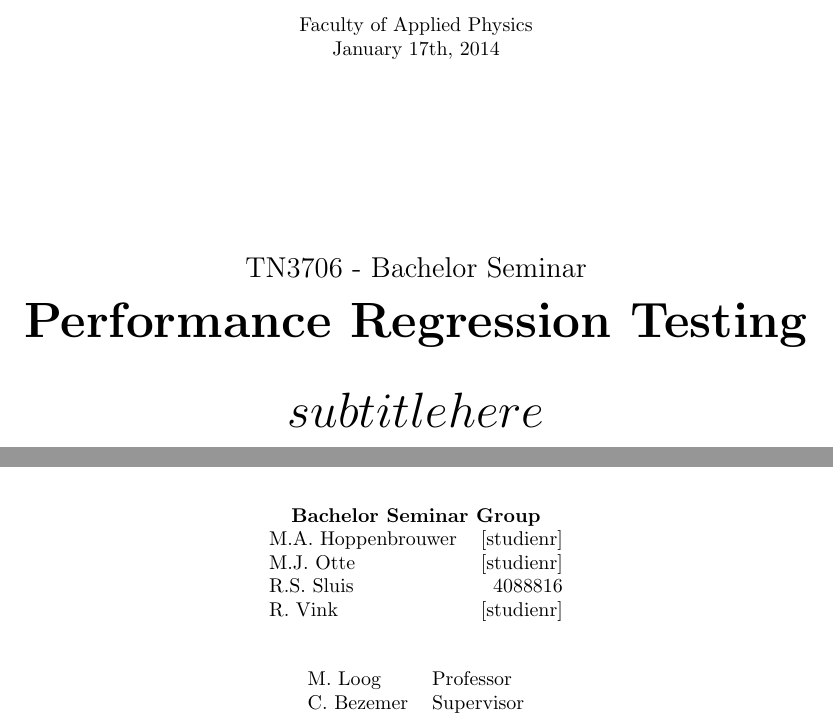
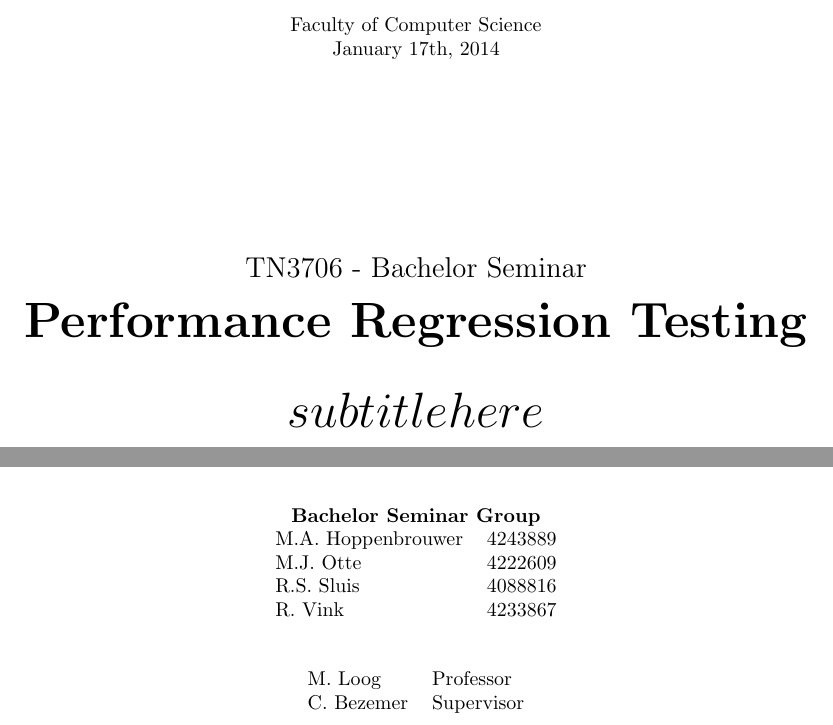
Before and after one commit to steffansluis/ti3706, a LaTeX thesis (src/report.tex): two parts of page 1 of 8, joined at a grey line, cut so that both start at the same text. Compiled offline with pdfLaTeX.

Commit message:
Change faculty and add student numbers

```diff
--- a/src/report.tex
+++ b/src/report.tex
@@ -31,7 +31,7 @@
 % Title image
 % \includegraphics[scale=1]{Images/TU_P2_black.png}
 \end{figure}
-Faculty of Applied Physics \\
+Faculty of Computer Science \\
 January 17th, 2014
 
 \vspace{3.5cm}
@@ -46,10 +46,10 @@ January 17th, 2014
 \normalsize{\textbf{Bachelor Seminar Group}}
 
 \begin{tabular}{ l r}
-\normalsize{M.A. Hoppenbrouwer} & \normalsize{[studienr]} \\
-\normalsize{M.J. Otte} & \normalsize{[studienr]} \\
+\normalsize{M.A. Hoppenbrouwer} & \normalsize{4243889} \\
+\normalsize{M.J. Otte} & \normalsize{4222609} \\
 \normalsize{R.S. Sluis} & \normalsize{4088816} \\
-\normalsize{R. Vink} & \normalsize{[studienr]}\\
+\normalsize{R. Vink} & \normalsize{4233867}\\
 \end{tabular}
 
 \vspace{0.75cm}
```
